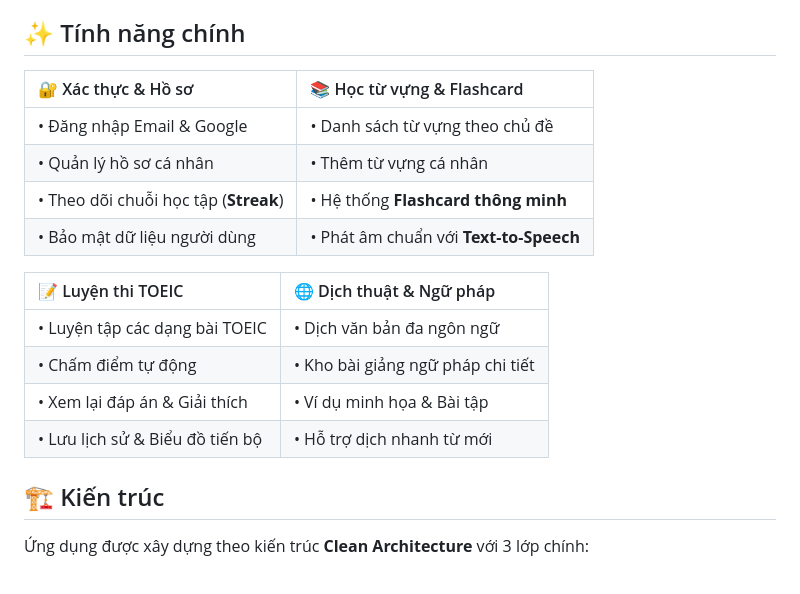
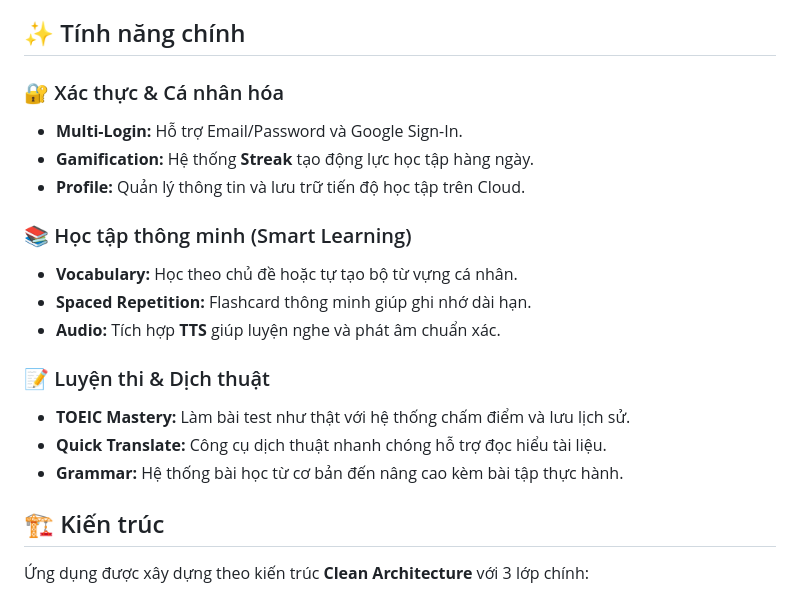
Before and after one commit to Nhom-LTTBDD/EnGoApp, a Markdown page: README.md, the part around one of its changes. Rendered like a GitHub page.

Commit message:
cập nhật README

```diff
--- a/README.md
+++ b/README.md
@@ -19,19 +19,23 @@
 
 ## ✨ Tính năng chính
 
-| 🔐 Xác thực & Hồ sơ                   | 📚 Học từ vựng & Flashcard             |
-| :------------------------------------ | :------------------------------------- |
-| • Đăng nhập Email & Google            | • Danh sách từ vựng theo chủ đề        |
-| • Quản lý hồ sơ cá nhân               | • Thêm từ vựng cá nhân                 |
-| • Theo dõi chuỗi học tập (**Streak**) | • Hệ thống **Flashcard thông minh**    |
-| • Bảo mật dữ liệu người dùng          | • Phát âm chuẩn với **Text-to-Speech** |
+### 🔐 Xác thực & Cá nhân hóa
 
-| 📝 Luyện thi TOEIC              | 🌐 Dịch thuật & Ngữ pháp          |
-| :------------------------------ | :-------------------------------- |
-| • Luyện tập các dạng bài TOEIC  | • Dịch văn bản đa ngôn ngữ        |
-| • Chấm điểm tự động             | • Kho bài giảng ngữ pháp chi tiết |
-| • Xem lại đáp án & Giải thích   | • Ví dụ minh họa & Bài tập        |
-| • Lưu lịch sử & Biểu đồ tiến bộ | • Hỗ trợ dịch nhanh từ mới        |
+- **Multi-Login:** Hỗ trợ Email/Password và Google Sign-In.
+- **Gamification:** Hệ thống **Streak** tạo động lực học tập hàng ngày.
+- **Profile:** Quản lý thông tin và lưu trữ tiến độ học tập trên Cloud.
+
+### 📚 Học tập thông minh (Smart Learning)
+
+- **Vocabulary:** Học theo chủ đề hoặc tự tạo bộ từ vựng cá nhân.
+- **Spaced Repetition:** Flashcard thông minh giúp ghi nhớ dài hạn.
+- **Audio:** Tích hợp **TTS** giúp luyện nghe và phát âm chuẩn xác.
+
+### 📝 Luyện thi & Dịch thuật
+
+- **TOEIC Mastery:** Làm bài test như thật với hệ thống chấm điểm và lưu lịch sử.
+- **Quick Translate:** Công cụ dịch thuật nhanh chóng hỗ trợ đọc hiểu tài liệu.
+- **Grammar:** Hệ thống bài học từ cơ bản đến nâng cao kèm bài tập thực hành.
 
 ## 🏗️ Kiến trúc
 
```
Also changed, not shown: other parts of README.md (+1 -0 lines).
